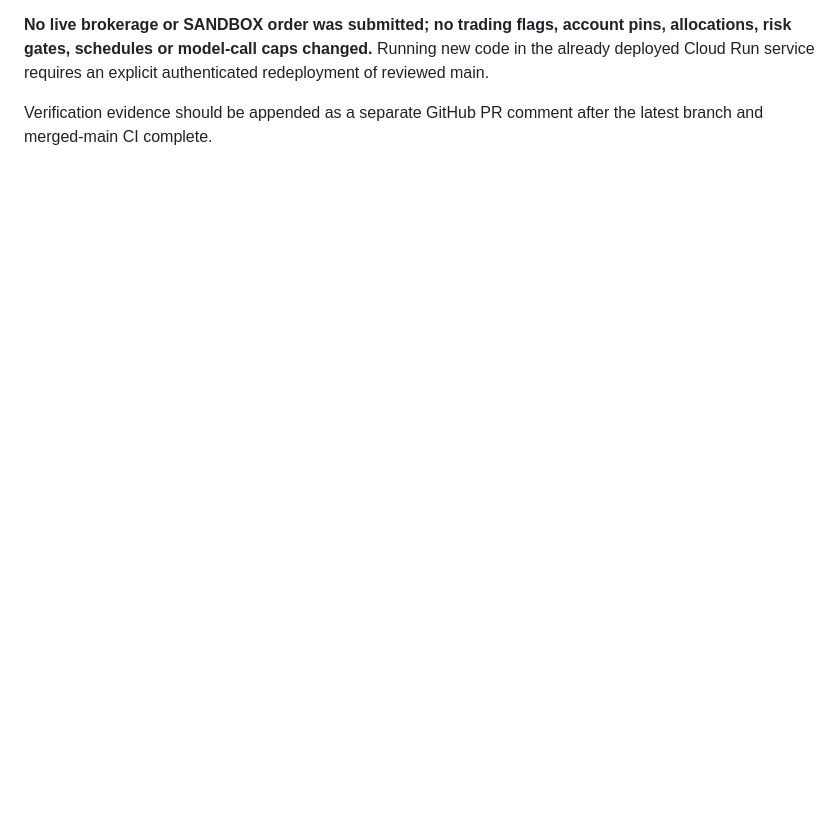
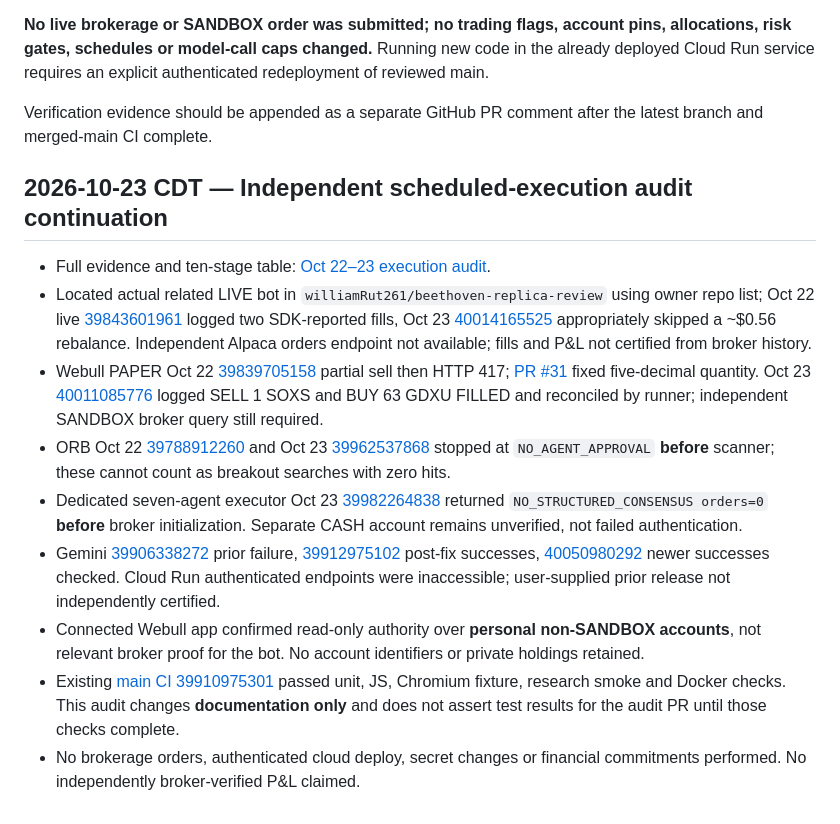
Before and after one commit to williamRut261/webull-paper, a Markdown page: docs/STONKS_SKILL_PROGRESS.md, the part around the change. GitHub-like rendering; blank space fills up the shorter version.

Commit message:
docs: link Oct 22-23 broker evidence and limitations

```diff
--- a/docs/STONKS_SKILL_PROGRESS.md
+++ b/docs/STONKS_SKILL_PROGRESS.md
@@ -175,3 +175,16 @@ requires an explicit authenticated redeployment of reviewed main.
 
 Verification evidence should be appended as a separate GitHub PR
 comment after the latest branch and merged-main CI complete.
+
+
+## 2026-10-23 CDT — Independent scheduled-execution audit continuation
+
+- Full evidence and ten-stage table: [Oct 22–23 execution audit](STONKS_OCT23_EXECUTION_AUDIT.md).
+- Located actual related LIVE bot in `williamRut261/beethoven-replica-review` using owner repo list; Oct 22 live [39843601961](https://github.com/williamRut261/beethoven-replica-review/actions/runs/39843601961) logged two SDK-reported fills, Oct 23 [40014165525](https://github.com/williamRut261/beethoven-replica-review/actions/runs/40014165525) appropriately skipped a ~$0.56 rebalance. Independent Alpaca orders endpoint not available; fills and P&L not certified from broker history.
+- Webull PAPER Oct 22 [39839705158](https://github.com/williamRut261/webull-paper/actions/runs/39839705158) partial sell then HTTP 417; [PR #31](https://github.com/williamRut261/webull-paper/pull/31) fixed five-decimal quantity. Oct 23 [40011085776](https://github.com/williamRut261/webull-paper/actions/runs/40011085776) logged SELL 1 SOXS and BUY 63 GDXU FILLED and reconciled by runner; independent SANDBOX broker query still required.
+- ORB Oct 22 [39788912260](https://github.com/williamRut261/webull-paper/actions/runs/39788912260) and Oct 23 [39962537868](https://github.com/williamRut261/webull-paper/actions/runs/39962537868) stopped at `NO_AGENT_APPROVAL` **before** scanner; these cannot count as breakout searches with zero hits.
+- Dedicated seven-agent executor Oct 23 [39982264838](https://github.com/williamRut261/webull-paper/actions/runs/39982264838) returned `NO_STRUCTURED_CONSENSUS orders=0` **before** broker initialization. Separate CASH account remains unverified, not failed authentication.
+- Gemini [39906338272](https://github.com/williamRut261/webull-paper/actions/runs/39906338272) prior failure, [39912975102](https://github.com/williamRut261/webull-paper/actions/runs/39912975102) post-fix successes, [40050980292](https://github.com/williamRut261/webull-paper/actions/runs/40050980292) newer successes checked. Cloud Run authenticated endpoints were inaccessible; user-supplied prior release not independently certified.
+- Connected Webull app confirmed read-only authority over **personal non-SANDBOX accounts**, not relevant broker proof for the bot. No account identifiers or private holdings retained.
+- Existing [main CI 39910975301](https://github.com/williamRut261/webull-paper/actions/runs/39910975301) passed unit, JS, Chromium fixture, research smoke and Docker checks. This audit changes **documentation only** and does not assert test results for the audit PR until those checks complete.
+- No brokerage orders, authenticated cloud deploy, secret changes or financial commitments performed. No independently broker-verified P&L claimed.
```
